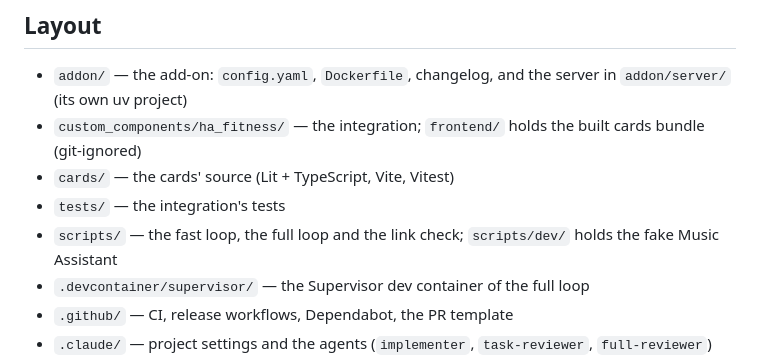
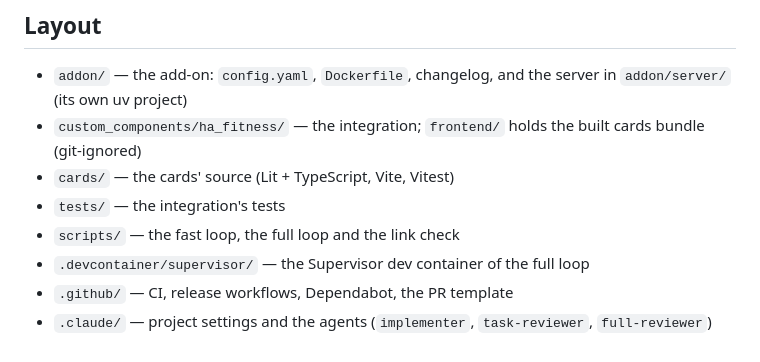
Before and after one commit to thomas3650/Ha-Fitness, a Markdown page: CLAUDE.md, the part around the change. GitHub-like rendering.

Commit message:
docs: CLAUDE.md layout line moves to PR 2
So this PR releases only the add-on (CLAUDE.md is a root file, counted for the integration).

Co-Authored-By: Claude Opus 5.5 <noreply@anthropic.com>
Claude-Session: https://claude.ai/code/session_01E4fXaM7M9BQxGaR48AZXNX

```diff
--- a/CLAUDE.md
+++ b/CLAUDE.md
@@ -12,7 +12,7 @@ workout, runs it for one or two people and keeps per-person stats; programs are
 - `custom_components/ha_fitness/` — the integration; `frontend/` holds the built cards bundle (git-ignored)
 - `cards/` — the cards' source (Lit + TypeScript, Vite, Vitest)
 - `tests/` — the integration's tests
-- `scripts/` — the fast loop, the full loop and the link check; `scripts/dev/` holds the fake Music Assistant
+- `scripts/` — the fast loop, the full loop and the link check
 - `.devcontainer/supervisor/` — the Supervisor dev container of the full loop
 - `.github/` — CI, release workflows, Dependabot, the PR template
 - `.claude/` — project settings and the agents (`implementer`, `task-reviewer`, `full-reviewer`)
```
